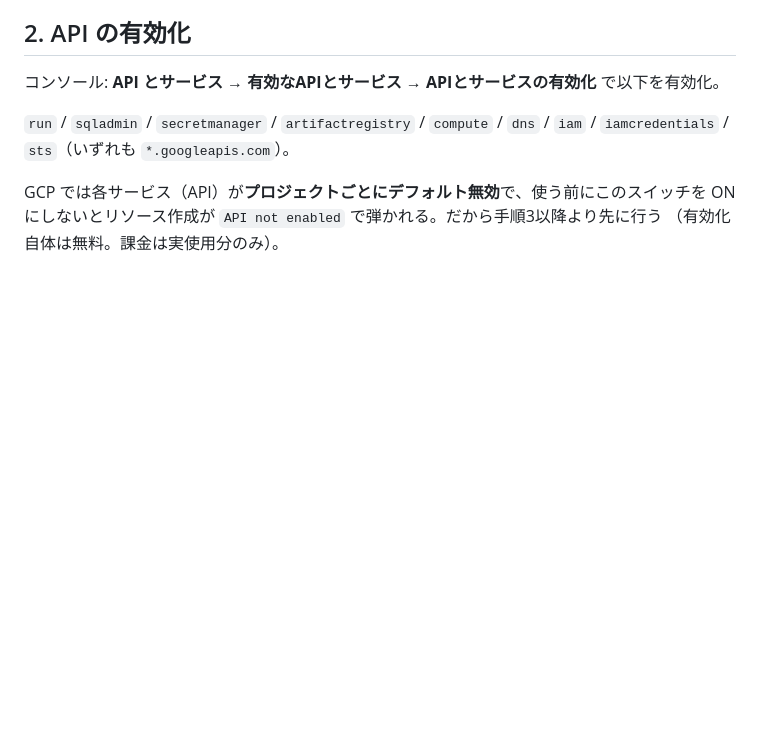
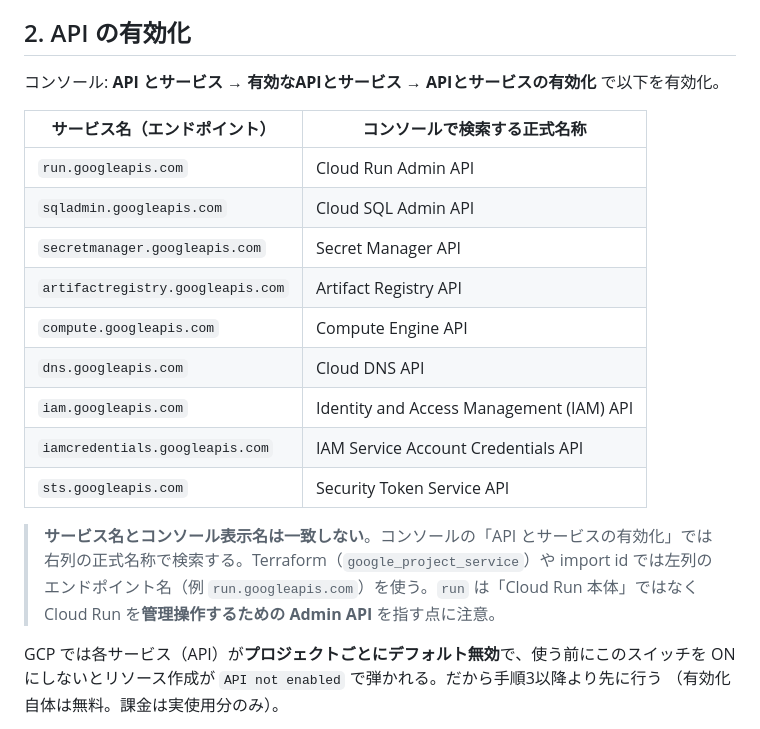
Before and after one commit to 0000masa/react-laravel-practice-public, a Markdown page: docs/gcp/manual-setup-console.md, the part around the change. Drawn GitHub-style; blank space fills up the shorter version.

Commit message:
APIの有効化手順を明確化し、サービス名と正式名称の対応表を追加

```diff
--- a/docs/gcp/manual-setup-console.md
+++ b/docs/gcp/manual-setup-console.md
@@ -35,8 +35,22 @@
 
 コンソール: **API とサービス → 有効なAPIとサービス → APIとサービスの有効化** で以下を有効化。
 
-`run` / `sqladmin` / `secretmanager` / `artifactregistry` / `compute` / `dns` /
-`iam` / `iamcredentials` / `sts`（いずれも `*.googleapis.com`）。
+| サービス名（エンドポイント） | コンソールで検索する正式名称 |
+| --- | --- |
+| `run.googleapis.com` | Cloud Run Admin API |
+| `sqladmin.googleapis.com` | Cloud SQL Admin API |
+| `secretmanager.googleapis.com` | Secret Manager API |
+| `artifactregistry.googleapis.com` | Artifact Registry API |
+| `compute.googleapis.com` | Compute Engine API |
+| `dns.googleapis.com` | Cloud DNS API |
+| `iam.googleapis.com` | Identity and Access Management (IAM) API |
+| `iamcredentials.googleapis.com` | IAM Service Account Credentials API |
+| `sts.googleapis.com` | Security Token Service API |
+
+> **サービス名とコンソール表示名は一致しない**。コンソールの「API とサービスの有効化」では
+> 右列の正式名称で検索する。Terraform（`google_project_service`）や import id では左列の
+> エンドポイント名（例 `run.googleapis.com`）を使う。`run` は「Cloud Run 本体」ではなく
+> Cloud Run を**管理操作するための Admin API** を指す点に注意。
 
 GCP では各サービス（API）が**プロジェクトごとにデフォルト無効**で、使う前にこのスイッチを
 ON にしないとリソース作成が `API not enabled` で弾かれる。だから手順3以降より先に行う
```
